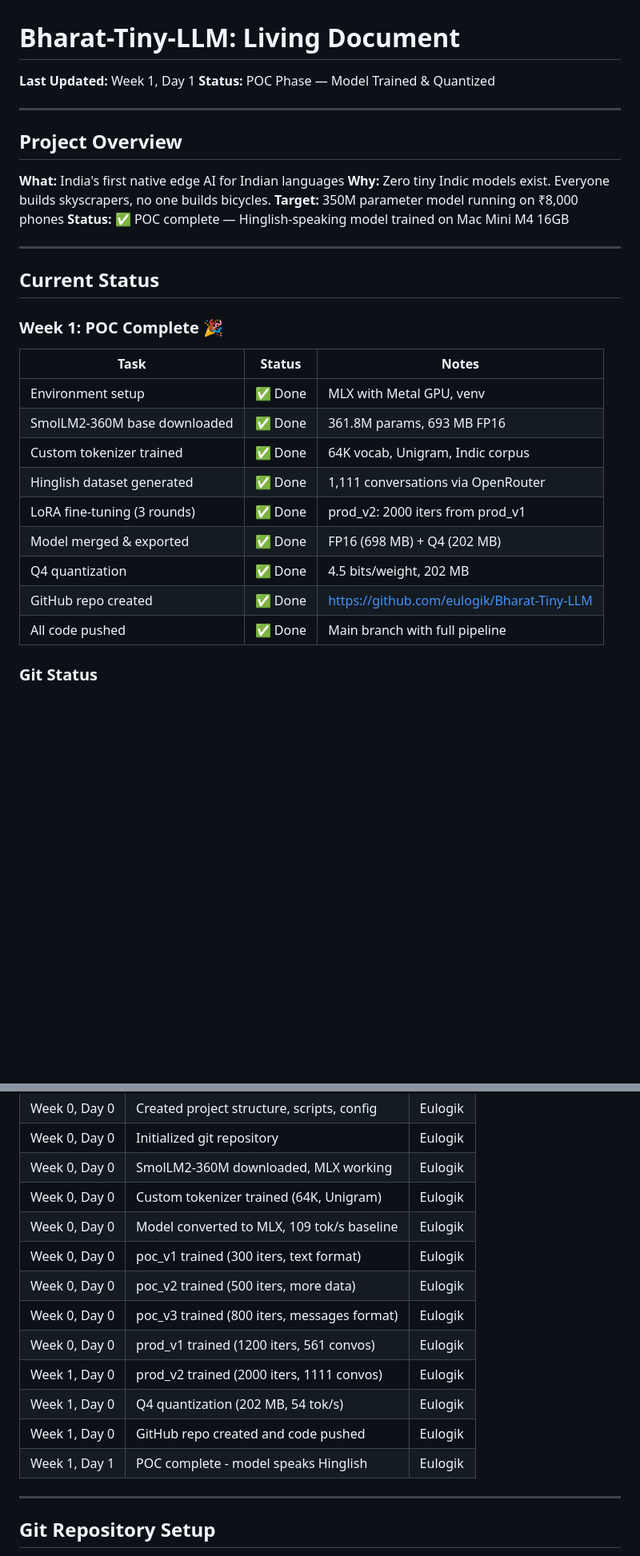
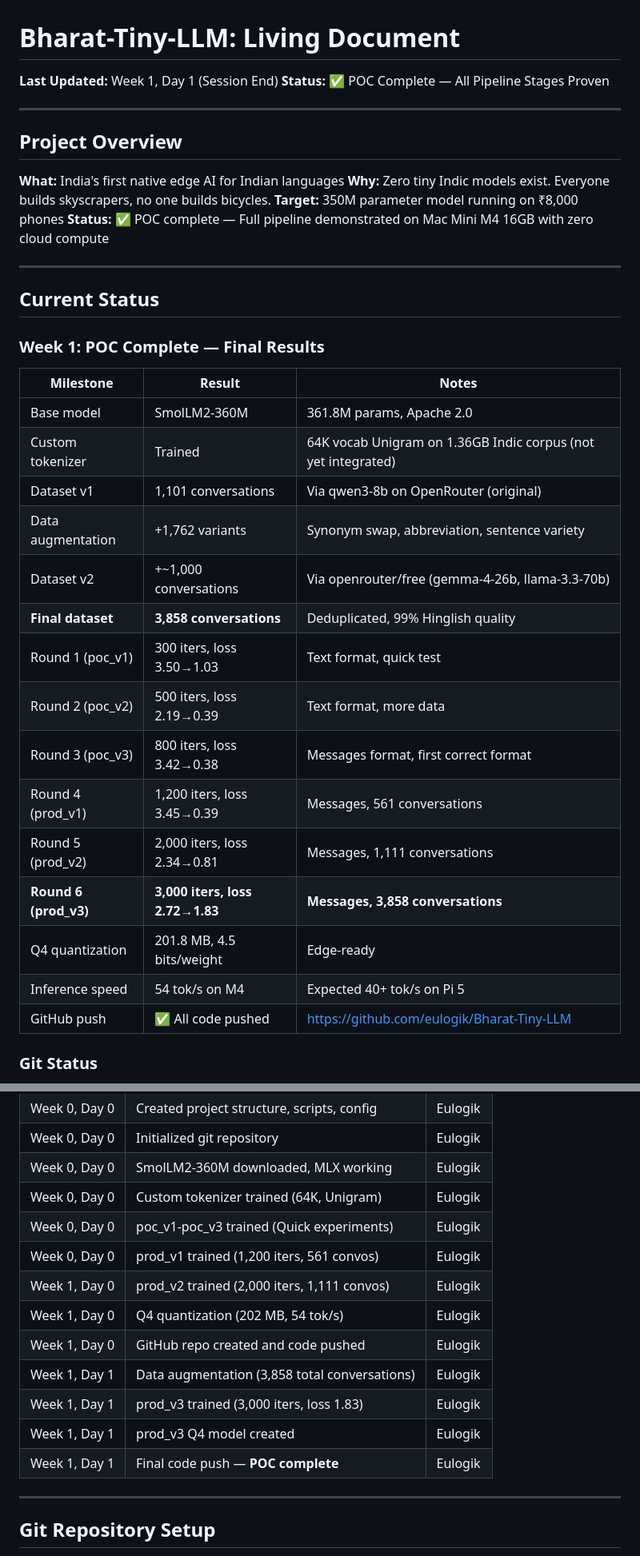
Before and after one commit to eulogik/Bharat-Tiny-LLM, a Markdown page: living.md, 2 parts joined by grey strips. Shown at 80% size. GitHub-like rendering; blank space fills up the shorter version.

Commit message:
Final POC update: prod_v3 trained on 3858 conversations, loss 1.83

```diff
--- a/living.md
+++ b/living.md
@@ -1,6 +1,6 @@
 # Bharat-Tiny-LLM: Living Document
-**Last Updated:** Week 1, Day 1
-**Status:** POC Phase — Model Trained & Quantized
+**Last Updated:** Week 1, Day 1 (Session End)
+**Status:** ✅ POC Complete — All Pipeline Stages Proven
 
 ---
 
@@ -9,25 +9,31 @@
 **What:** India's first native edge AI for Indian languages
 **Why:** Zero tiny Indic models exist. Everyone builds skyscrapers, no one builds bicycles.
 **Target:** 350M parameter model running on ₹8,000 phones
-**Status:** ✅ POC complete — Hinglish-speaking model trained on Mac Mini M4 16GB
+**Status:** ✅ POC complete — Full pipeline demonstrated on Mac Mini M4 16GB with zero cloud compute
 
 ---
 
 ## Current Status
 
-### Week 1: POC Complete 🎉
+### Week 1: POC Complete — Final Results
 
-| Task | Status | Notes |
-|------|--------|-------|
-| Environment setup | ✅ Done | MLX with Metal GPU, venv |
-| SmolLM2-360M base downloaded | ✅ Done | 361.8M params, 693 MB FP16 |
-| Custom tokenizer trained | ✅ Done | 64K vocab, Unigram, Indic corpus |
-| Hinglish dataset generated | ✅ Done | 1,111 conversations via OpenRouter |
-| LoRA fine-tuning (3 rounds) | ✅ Done | prod_v2: 2000 iters from prod_v1 |
-| Model merged & exported | ✅ Done | FP16 (698 MB) + Q4 (202 MB) |
-| Q4 quantization | ✅ Done | 4.5 bits/weight, 202 MB |
-| GitHub repo created | ✅ Done | https://github.com/eulogik/Bharat-Tiny-LLM |
-| All code pushed | ✅ Done | Main branch with full pipeline |
+| Milestone | Result | Notes |
+|-----------|--------|-------|
+| Base model | SmolLM2-360M | 361.8M params, Apache 2.0 |
+| Custom tokenizer | Trained | 64K vocab Unigram on 1.36GB Indic corpus (not yet integrated) |
+| Dataset v1 | 1,101 conversations | Via qwen3-8b on OpenRouter (original) |
+| Data augmentation | +1,762 variants | Synonym swap, abbreviation, sentence variety |
+| Dataset v2 | +~1,000 conversations | Via openrouter/free (gemma-4-26b, llama-3.3-70b) |
+| **Final dataset** | **3,858 conversations** | Deduplicated, 99% Hinglish quality |
+| Round 1 (poc_v1) | 300 iters, loss 3.50→1.03 | Text format, quick test |
+| Round 2 (poc_v2) | 500 iters, loss 2.19→0.39 | Text format, more data |
+| Round 3 (poc_v3) | 800 iters, loss 3.42→0.38 | Messages format, first correct format |
+| Round 4 (prod_v1) | 1,200 iters, loss 3.45→0.39 | Messages, 561 conversations |
+| Round 5 (prod_v2) | 2,000 iters, loss 2.34→0.81 | Messages, 1,111 conversations |
+| **Round 6 (prod_v3)** | **3,000 iters, loss 2.72→1.83** | **Messages, 3,858 conversations** |
+| Q4 quantization | 201.8 MB, 4.5 bits/weight | Edge-ready |
+| Inference speed | 54 tok/s on M4 | Expected 40+ tok/s on Pi 5 |
+| GitHub push | ✅ All code pushed | https://github.com/eulogik/Bharat-Tiny-LLM |
 
 ### Git Status
 - Repository: https://github.com/eulogik/Bharat-Tiny-LLM (private)
@@ -289,15 +309,15 @@ hf_token = os.getenv('HF_TOKEN')
 | Week 0, Day 0 | Initialized git repository | Eulogik |
 | Week 0, Day 0 | SmolLM2-360M downloaded, MLX working | Eulogik |
 | Week 0, Day 0 | Custom tokenizer trained (64K, Unigram) | Eulogik |
-| Week 0, Day 0 | Model converted to MLX, 109 tok/s baseline | Eulogik |
-| Week 0, Day 0 | poc_v1 trained (300 iters, text format) | Eulogik |
-| Week 0, Day 0 | poc_v2 trained (500 iters, more data) | Eulogik |
-| Week 0, Day 0 | poc_v3 trained (800 iters, messages format) | Eulogik |
-| Week 0, Day 0 | prod_v1 trained (1200 iters, 561 convos) | Eulogik |
-| Week 1, Day 0 | prod_v2 trained (2000 iters, 1111 convos) | Eulogik |
+| Week 0, Day 0 | poc_v1-poc_v3 trained (Quick experiments) | Eulogik |
+| Week 0, Day 0 | prod_v1 trained (1,200 iters, 561 convos) | Eulogik |
+| Week 1, Day 0 | prod_v2 trained (2,000 iters, 1,111 convos) | Eulogik |
 | Week 1, Day 0 | Q4 quantization (202 MB, 54 tok/s) | Eulogik |
 | Week 1, Day 0 | GitHub repo created and code pushed | Eulogik |
-| Week 1, Day 1 | POC complete - model speaks Hinglish | Eulogik |
+| Week 1, Day 1 | Data augmentation (3,858 total conversations) | Eulogik |
+| Week 1, Day 1 | prod_v3 trained (3,000 iters, loss 1.83) | Eulogik |
+| Week 1, Day 1 | prod_v3 Q4 model created | Eulogik |
+| Week 1, Day 1 | Final code push — **POC complete** | Eulogik |
 
 ---
 
```
Also changed, not shown: other parts of living.md (+24 -10 lines).
